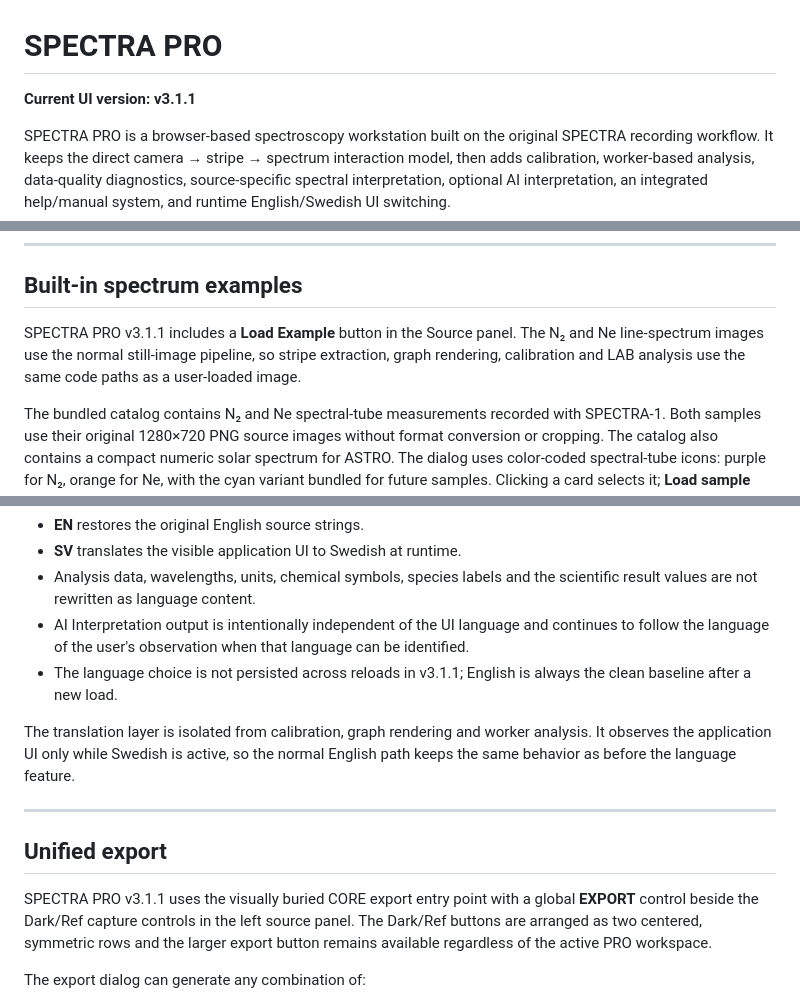
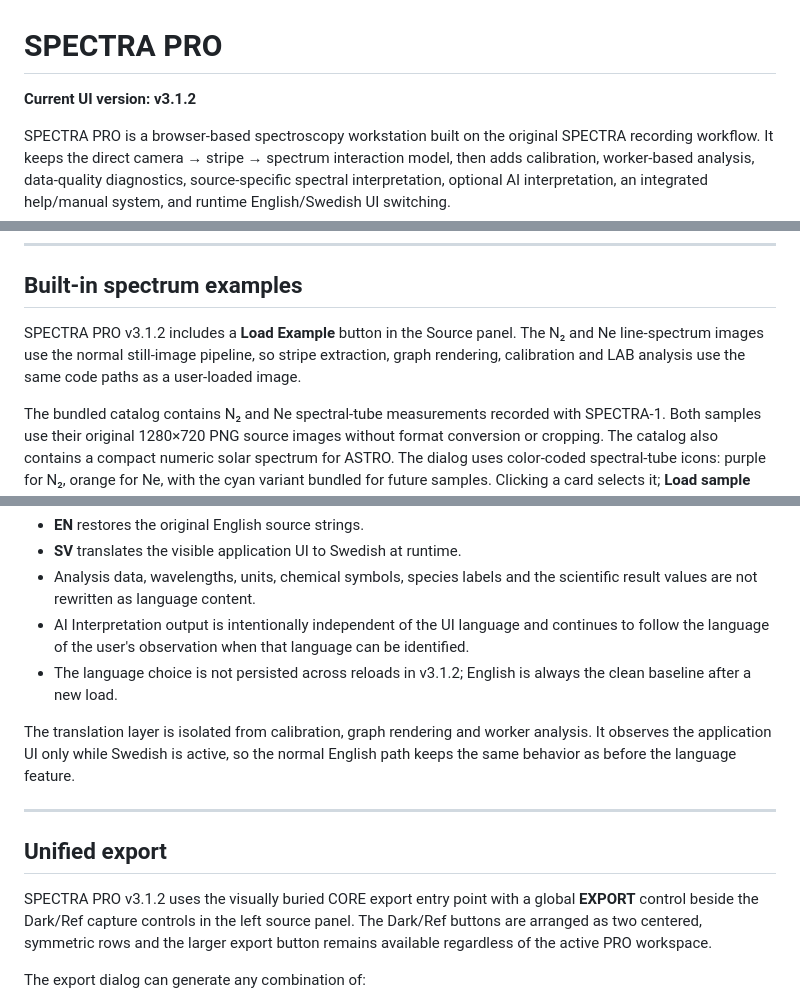
Before and after one commit to Toffaboffa/astro-spectra-mod, a Markdown page: README.md, 3 parts joined by grey strips. Drawn GitHub-style.

Commit message:
Document SPECTRA PRO v3.1.2

```diff
--- a/README.md
+++ b/README.md
@@ -1,6 +1,6 @@
 # SPECTRA PRO
 
-**Current UI version: v3.1.1**
+**Current UI version: v3.1.2**
 
 SPECTRA PRO is a browser-based spectroscopy workstation built on the original SPECTRA recording workflow. It keeps the direct camera → stripe → spectrum interaction model, then adds calibration, worker-based analysis, data-quality diagnostics, source-specific spectral interpretation, optional AI interpretation, an integrated help/manual system, and runtime English/Swedish UI switching.
 
@@ -44,7 +44,7 @@ The detailed implementation and reproducibility contract is maintained in `Funct
 
 ## Built-in spectrum examples
 
-SPECTRA PRO v3.1.1 includes a **Load Example** button in the Source panel. The N₂ and Ne line-spectrum images use the normal still-image pipeline, so stripe extraction, graph rendering, calibration and LAB analysis use the same code paths as a user-loaded image.
+SPECTRA PRO v3.1.2 includes a **Load Example** button in the Source panel. The N₂ and Ne line-spectrum images use the normal still-image pipeline, so stripe extraction, graph rendering, calibration and LAB analysis use the same code paths as a user-loaded image.
 
 The bundled catalog contains N₂ and Ne spectral-tube measurements recorded with SPECTRA-1. Both samples use their original 1280×720 PNG source images without format conversion or cropping. The catalog also contains a compact numeric solar spectrum for ASTRO. The dialog uses color-coded spectral-tube icons: purple for N₂, orange for Ne, with the cyan variant bundled for future samples. Clicking a card selects it; **Load sample** confirms and loads the selection.
 
@@ -72,7 +72,7 @@ SPECTRA PRO starts in **English on every page load**. A compact **EN / SV** swit
 - **SV** translates the visible application UI to Swedish at runtime.
 - Analysis data, wavelengths, units, chemical symbols, species labels and the scientific result values are not rewritten as language content.
 - AI Interpretation output is intentionally independent of the UI language and continues to follow the language of the user's observation when that language can be identified.
-- The language choice is not persisted across reloads in v3.1.1; English is always the clean baseline after a new load.
+- The language choice is not persisted across reloads in v3.1.2; English is always the clean baseline after a new load.
 
 The translation layer is isolated from calibration, graph rendering and worker analysis. It observes the application UI only while Swedish is active, so the normal English path keeps the same behavior as before the language feature.
 
@@ -80,7 +80,7 @@ The translation layer is isolated from calibration, graph rendering and worker a
 
 ## Unified export
 
-SPECTRA PRO v3.1.1 uses the visually buried CORE export entry point with a global **EXPORT** control beside the Dark/Ref capture controls in the left source panel. The Dark/Ref buttons are arranged as two centered, symmetric rows and the larger export button remains available regardless of the active PRO workspace.
+SPECTRA PRO v3.1.2 uses the visually buried CORE export entry point with a global **EXPORT** control beside the Dark/Ref capture controls in the left source panel. The Dark/Ref buttons are arranged as two centered, symmetric rows and the larger export button remains available regardless of the active PRO workspace.
 
 The export dialog can generate any combination of:
 
```
